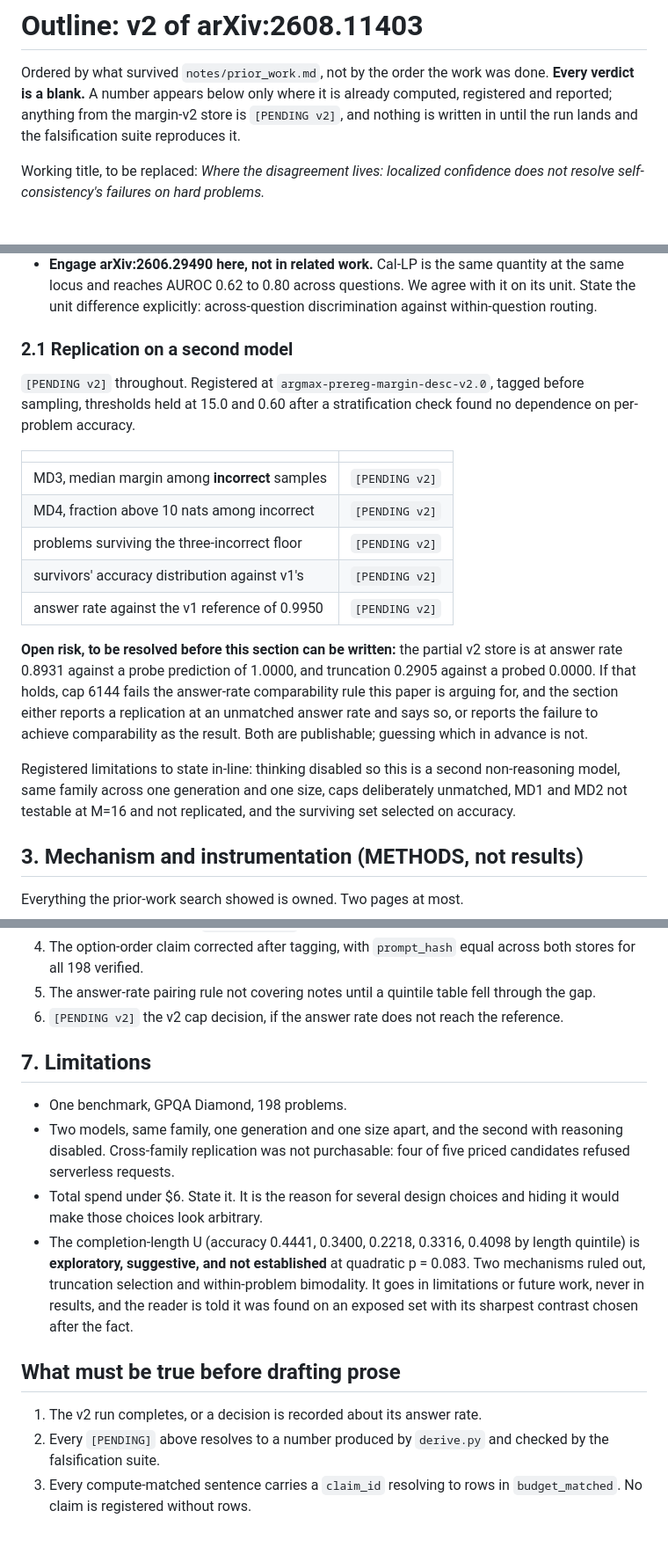
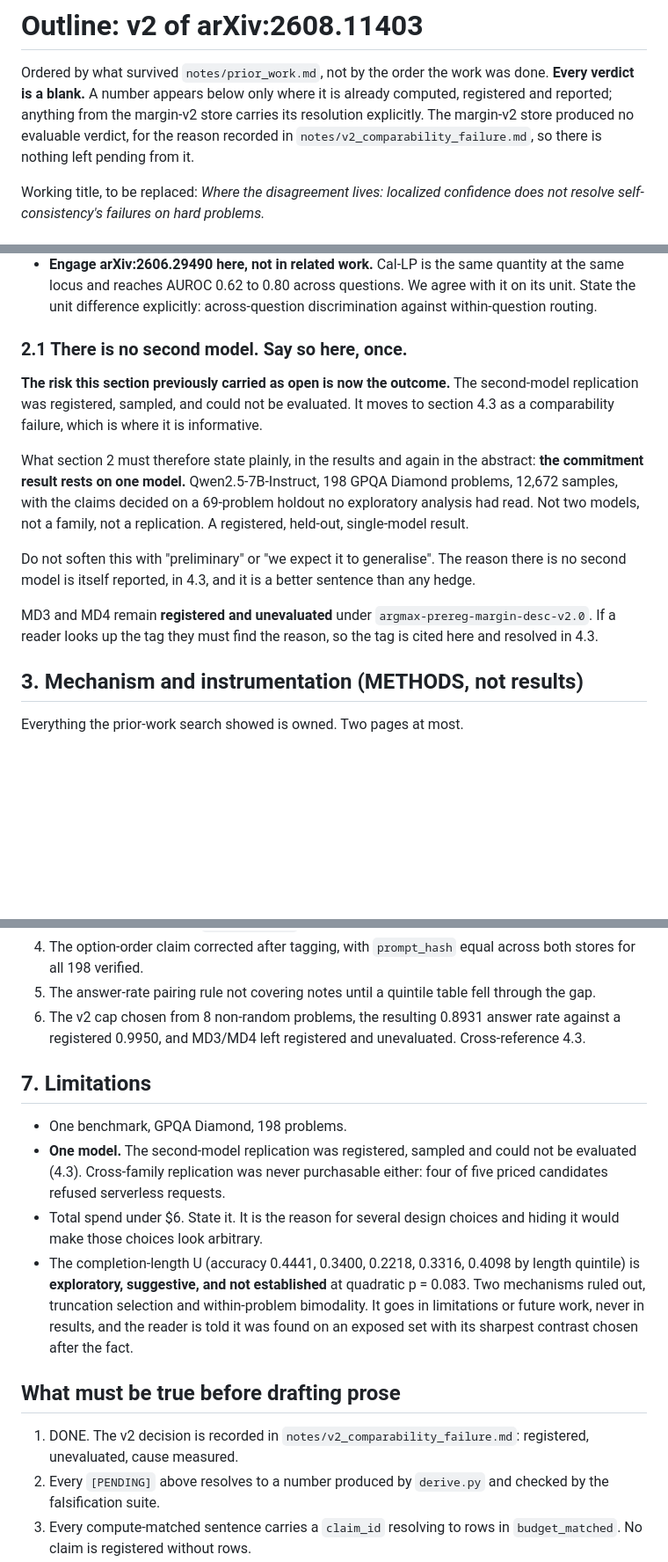
Before and after one commit to u7k4rs6/Argmax, a Markdown page: notes/outline_v2.md, 3 parts joined by grey strips. Shown at 88% size. GitHub-like rendering; blank space fills up the shorter version.

```diff
--- a/notes/outline_v2.md
+++ b/notes/outline_v2.md
@@ -3,8 +3,9 @@
 Ordered by what survived `notes/prior_work.md`, not by the order the work was
 done. **Every verdict is a blank.** A number appears below only where it is
 already computed, registered and reported; anything from the margin-v2 store
-is `[PENDING v2]`, and nothing is written in until the run lands and the
-falsification suite reproduces it.
+carries its resolution explicitly. The margin-v2 store produced no evaluable
+verdict, for the reason recorded in `notes/v2_comparability_failure.md`, so
+there is nothing left pending from it.
 
 Working title, to be replaced: *Where the disagreement lives: localized
 confidence does not resolve self-consistency's failures on hard problems.*
@@ -62,32 +63,26 @@ before the holdout was read.
   We agree with it on its unit. State the unit difference explicitly:
   across-question discrimination against within-question routing.
 
-### 2.1 Replication on a second model
+### 2.1 There is no second model. Say so here, once.
 
-`[PENDING v2]` throughout. Registered at `argmax-prereg-margin-desc-v2.0`,
-tagged before sampling, thresholds held at 15.0 and 0.60 after a
-stratification check found no dependence on per-problem accuracy.
+**The risk this section previously carried as open is now the outcome.** The
+second-model replication was registered, sampled, and could not be evaluated.
+It moves to section 4.3 as a comparability failure, which is where it is
+informative.
 
-| | |
-|---|---|
-| MD3, median margin among **incorrect** samples | `[PENDING v2]` |
-| MD4, fraction above 10 nats among incorrect | `[PENDING v2]` |
-| problems surviving the three-incorrect floor | `[PENDING v2]` |
-| survivors' accuracy distribution against v1's | `[PENDING v2]` |
-| answer rate against the v1 reference of 0.9950 | `[PENDING v2]` |
+What section 2 must therefore state plainly, in the results and again in the
+abstract: **the commitment result rests on one model.** Qwen2.5-7B-Instruct,
+198 GPQA Diamond problems, 12,672 samples, with the claims decided on a
+69-problem holdout no exploratory analysis had read. Not two models, not a
+family, not a replication. A registered, held-out, single-model result.
 
-**Open risk, to be resolved before this section can be written:** the partial
-v2 store is at answer rate 0.8931 against a probe prediction of 1.0000, and
-truncation 0.2905 against a probed 0.0000. If that holds, cap 6144 fails the
-answer-rate comparability rule this paper is arguing for, and the section
-either reports a replication at an unmatched answer rate and says so, or
-reports the failure to achieve comparability as the result. Both are
-publishable; guessing which in advance is not.
+Do not soften this with "preliminary" or "we expect it to generalise". The
+reason there is no second model is itself reported, in 4.3, and it is a
+better sentence than any hedge.
 
-Registered limitations to state in-line: thinking disabled so this is a
-second non-reasoning model, same family across one generation and one size,
-caps deliberately unmatched, MD1 and MD2 not testable at M=16 and not
-replicated, and the surviving set selected on accuracy.
+MD3 and MD4 remain **registered and unevaluated** under
+`argmax-prereg-margin-desc-v2.0`. If a reader looks up the tag they must find
+the reason, so the tag is cited here and resolved in 4.3.
 
 ## 3. Mechanism and instrumentation (METHODS, not results)
 
@@ -181,15 +213,16 @@ what has accumulated:
    across both stores for all 198 verified.
 5. The answer-rate pairing rule not covering notes until a quintile table fell
    through the gap.
-6. `[PENDING v2]` the v2 cap decision, if the answer rate does not reach the
-   reference.
+6. The v2 cap chosen from 8 non-random problems, the resulting 0.8931 answer
+   rate against a registered 0.9950, and MD3/MD4 left registered and
+   unevaluated. Cross-reference 4.3.
 
 ## 7. Limitations
 
 - One benchmark, GPQA Diamond, 198 problems.
-- Two models, same family, one generation and one size apart, and the second
-  with reasoning disabled. Cross-family replication was not purchasable: four
-  of five priced candidates refused serverless requests.
+- **One model.** The second-model replication was registered, sampled and
+  could not be evaluated (4.3). Cross-family replication was never purchasable
+  either: four of five priced candidates refused serverless requests.
 - Total spend under $6. State it. It is the reason for several design choices
   and hiding it would make those choices look arbitrary.
 - The completion-length U (accuracy 0.4441, 0.3400, 0.2218, 0.3316, 0.4098 by
@@ -201,7 +234,8 @@ what has accumulated:
 
 ## What must be true before drafting prose
 
-1. The v2 run completes, or a decision is recorded about its answer rate.
+1. DONE. The v2 decision is recorded in `notes/v2_comparability_failure.md`:
+   registered, unevaluated, cause measured.
 2. Every `[PENDING]` above resolves to a number produced by `derive.py` and
    checked by the falsification suite.
 3. Every compute-matched sentence carries a `claim_id` resolving to rows in
```
Also changed, not shown: other parts of notes/outline_v2.md (+40 -3 lines), PREREGISTRATION.md (+1 -1 lines), notes/v2_comparability_failure.md (added, +170 -0 lines).
